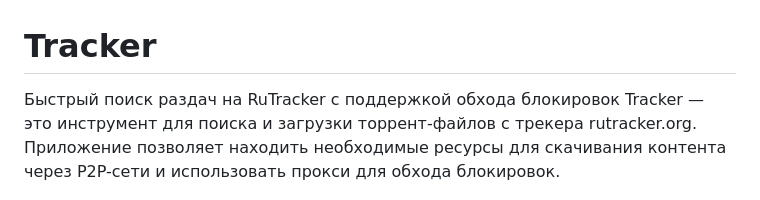
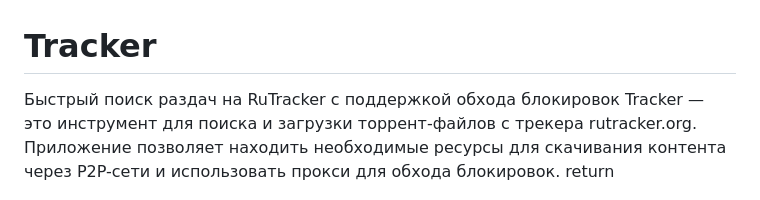
Before and after one commit to Nikita55612/Tracker, a Markdown page: README.md, the part around the change. Drawn GitHub-style.

```diff
--- a/README.md
+++ b/README.md
@@ -1,9 +1,7 @@
 # Tracker
 
 Быстрый поиск раздач на RuTracker с поддержкой обхода блокировок
-Tracker — это инструмент для поиска и загрузки торрент-файлов с трекера rutracker.org. Приложение позволяет находить необходимые ресурсы для скачивания контента через P2P-сети и использовать прокси для обхода блокировок.
-
-
+Tracker — это инструмент для поиска и загрузки торрент-файлов с трекера rutracker.org. Приложение позволяет находить необходимые ресурсы для скачивания контента через P2P-сети и использовать прокси для обхода блокировок.  return
 
 ![Tracker](https://github.com/Nikita55612/Tracker/blob/main/screenshots/Screenshot_1.png)
 
```
